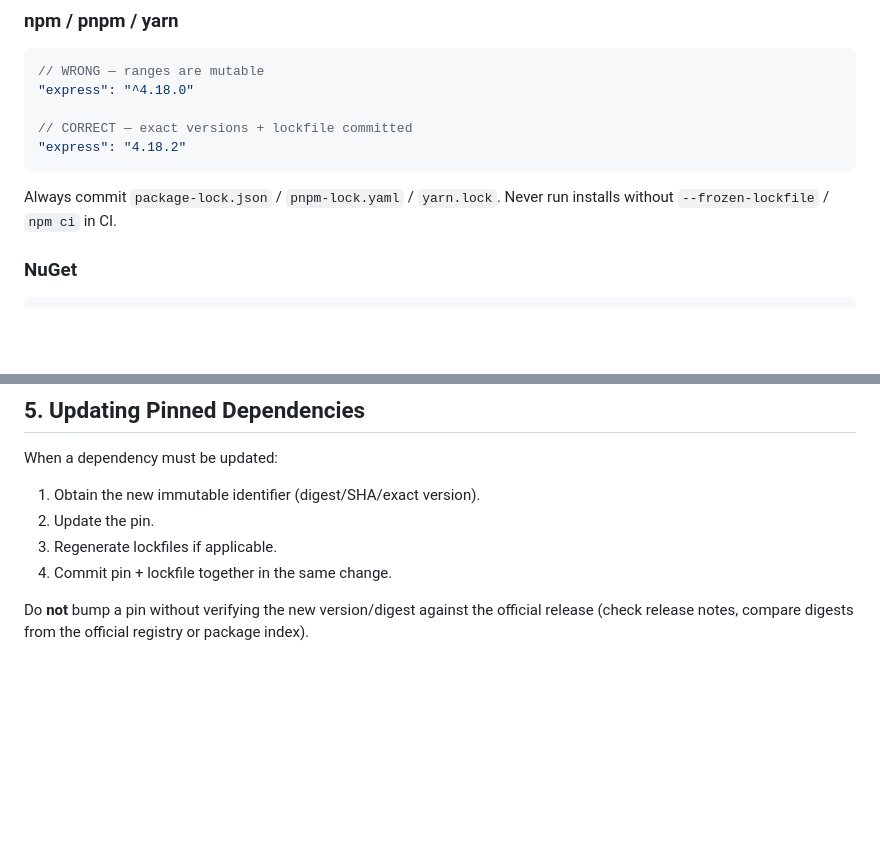
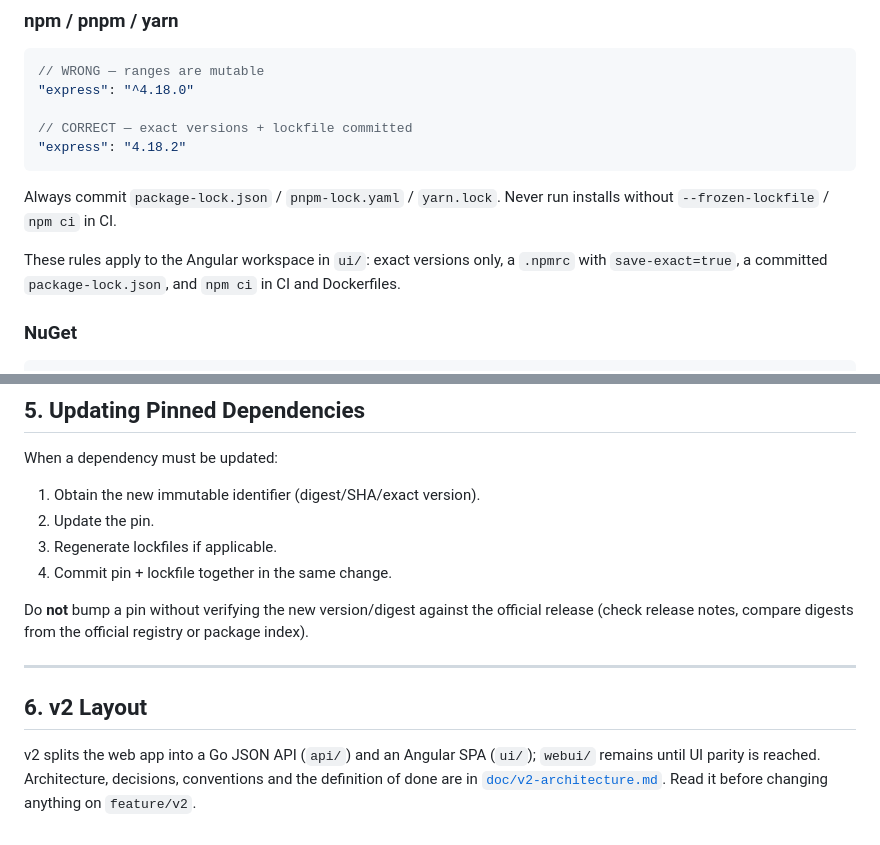
Before and after one commit to Yeti47/frozenfortress, a Markdown page: AGENTS.md, 2 parts joined by grey strips. GitHub-like rendering; blank space fills up the shorter version.

````diff
--- a/AGENTS.md
+++ b/AGENTS.md
@@ -47,6 +47,8 @@ If the tag is annotated, dereference: `gh api /repos/<owner>/<repo>/git/tags/<sh
 "express": "4.18.2"
 ```
 Always commit `package-lock.json` / `pnpm-lock.yaml` / `yarn.lock`. Never run installs without `--frozen-lockfile` / `npm ci` in CI.
+
+These rules apply to the Angular workspace in `ui/`: exact versions only, a `.npmrc` with `save-exact=true`, a committed `package-lock.json`, and `npm ci` in CI and Dockerfiles.
 
 ### NuGet
 ```xml
@@ -113,3 +115,9 @@ When a dependency must be updated:
 4. Commit pin + lockfile together in the same change.
 
 Do **not** bump a pin without verifying the new version/digest against the official release (check release notes, compare digests from the official registry or package index).
+
+---
+
+## 6. v2 Layout
+
+v2 splits the web app into a Go JSON API (`api/`) and an Angular SPA (`ui/`); `webui/` remains until UI parity is reached. Architecture, decisions, conventions and the definition of done are in [`doc/v2-architecture.md`](doc/v2-architecture.md). Read it before changing anything on `feature/v2`.
````
Also changed, not shown: README.md (+2 -0 lines), doc/v2-architecture.md (added, +171 -0 lines).
